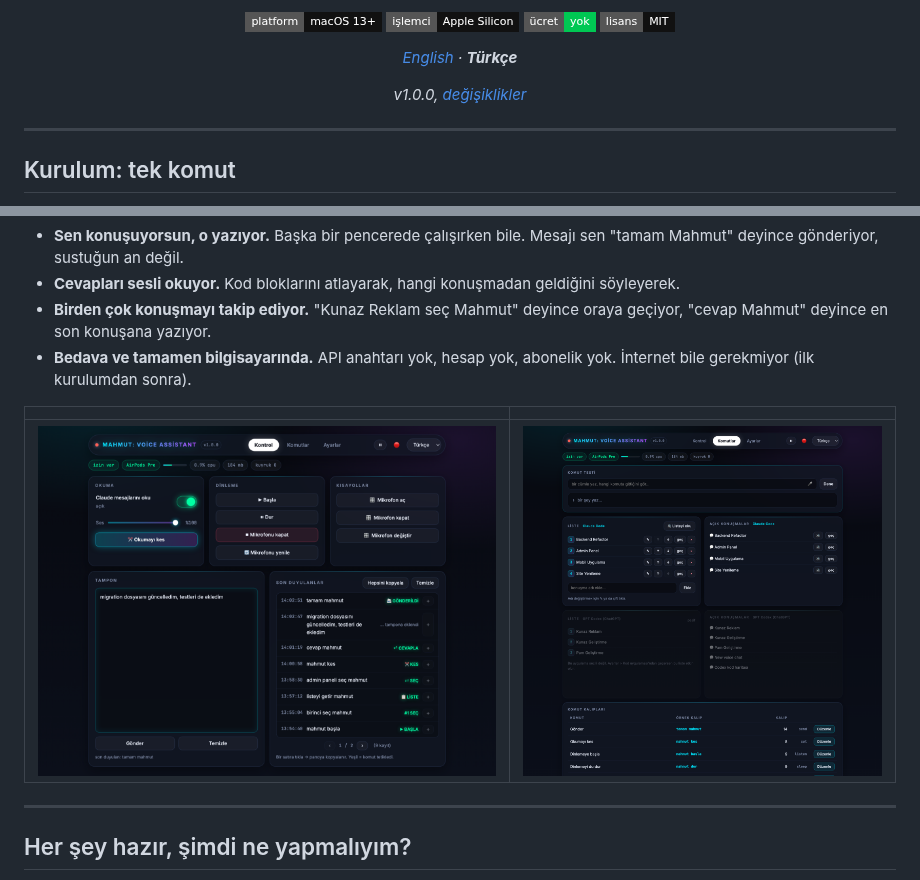
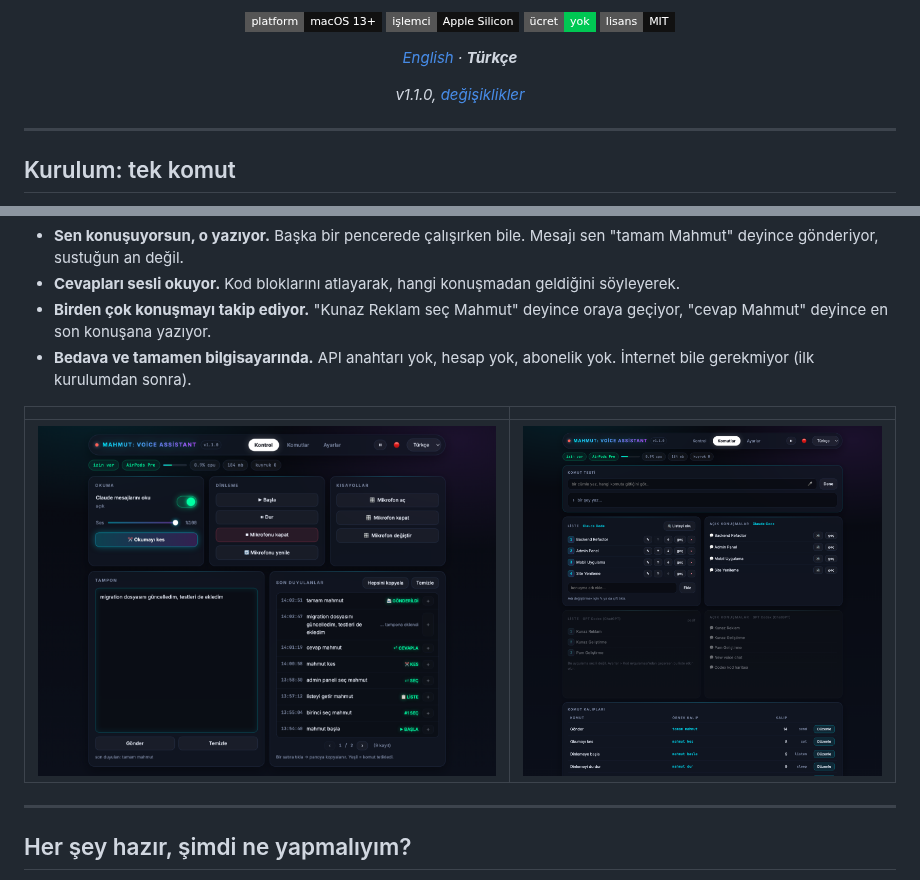
Before and after one commit to saintsun/mahmut-voice-assistant-macos, a Markdown page: README.tr.md, 2 parts joined by grey strips. Drawn GitHub-style; pictures changed too: docs/screenshots/komutlar.png, docs/screenshots/kontrol.png; badges without logos.

```diff
--- a/README.tr.md
+++ b/README.tr.md
@@ -16,7 +16,7 @@ Her şey bilgisayarında çalışır, ses hiçbir yere gönderilmez.
 
 *[English](README.md) · **Türkçe***
 
-*v1.0.0, [değişiklikler](CHANGELOG.md)*
+*v1.1.0, [değişiklikler](CHANGELOG.md)*
 
 </div>
 
```
Also changed, not shown: CHANGELOG.md (+1 -1 lines), README.md (+1 -1 lines), docs/screenshots/ayarlar.png, docs/screenshots/modal.png, 1 other file.
